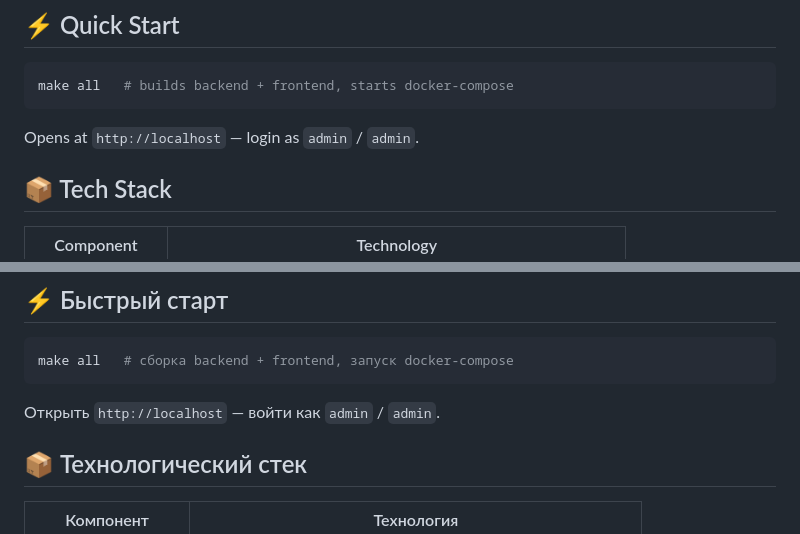
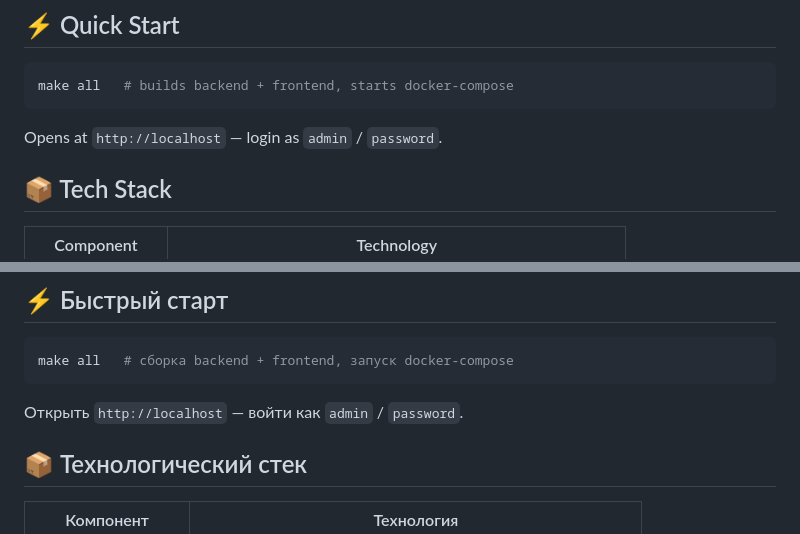
Before and after one commit to JenikMax/GameLibrary, a Markdown page: README.md, 2 parts joined by grey strips. GitHub-like rendering.

Commit message:
исправлено описание

````diff
--- a/README.md
+++ b/README.md
@@ -55,7 +55,7 @@
 make all   # builds backend + frontend, starts docker-compose
 ```
 
-Opens at `http://localhost` — login as `admin` / `admin`.
+Opens at `http://localhost` — login as `admin` / `password`.
 
 ## 📦 Tech Stack
 
@@ -409,7 +409,7 @@ npm run dev
 make all   # сборка backend + frontend, запуск docker-compose
 ```
 
-Открыть `http://localhost` — войти как `admin` / `admin`.
+Открыть `http://localhost` — войти как `admin` / `password`.
 
 ## 📦 Технологический стек
 
````
